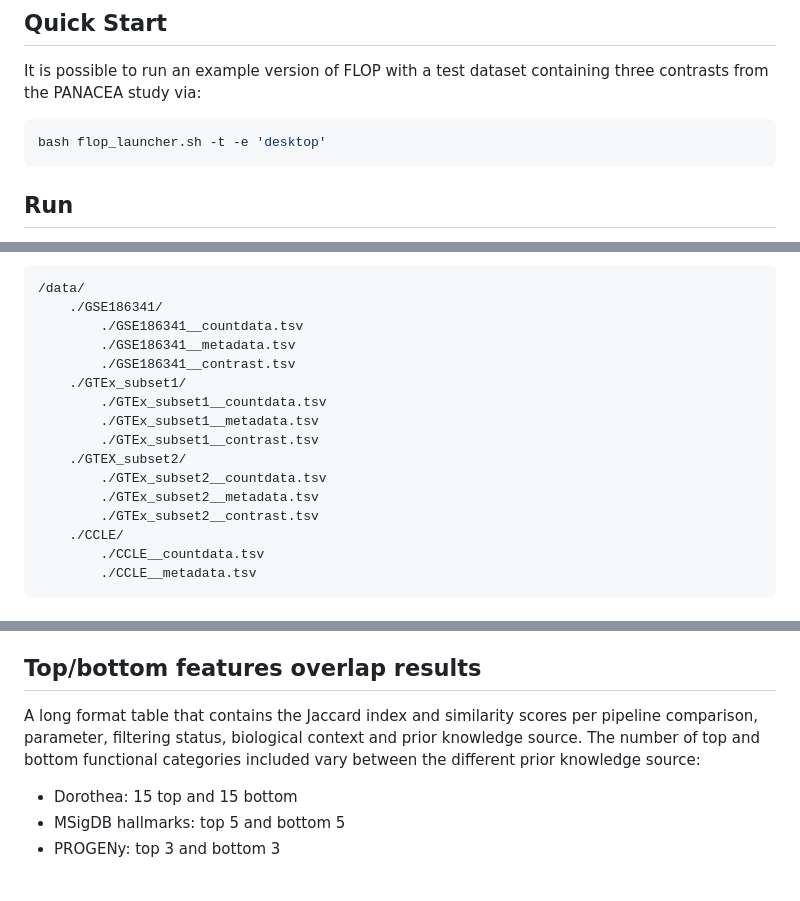
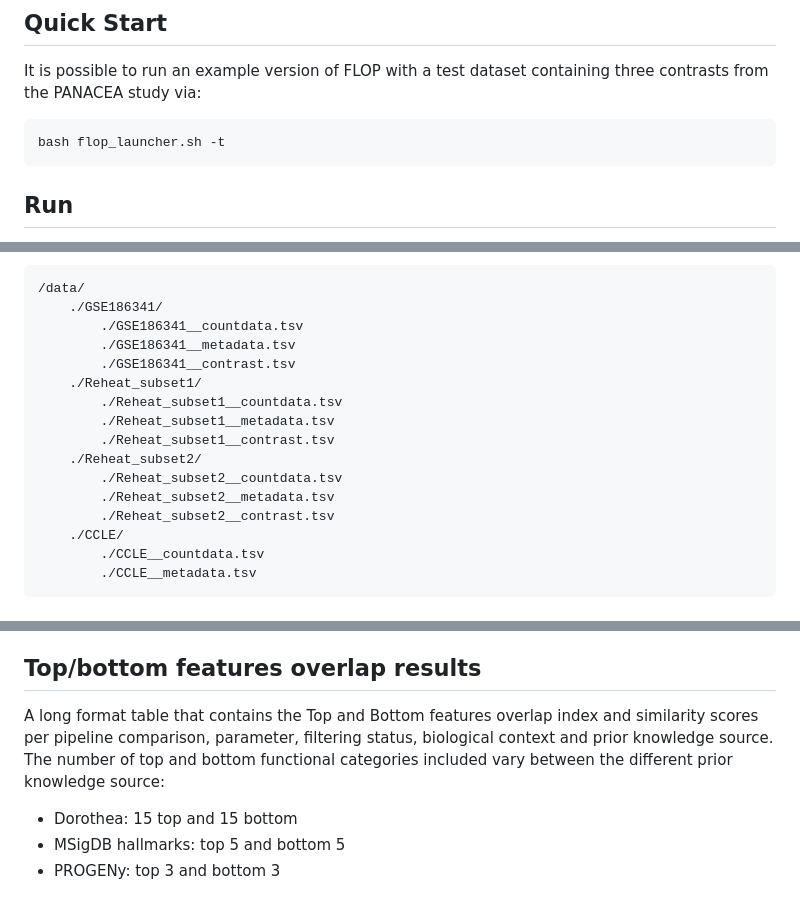
Before and after one commit to saezlab/flop, a Markdown page: README.md, 3 parts joined by grey strips. GitHub-like rendering.

````diff
--- a/README.md
+++ b/README.md
@@ -29,7 +29,7 @@ Once installed, you are ready to run FLOP!
 It is possible to run an example version of FLOP with a test dataset containing three contrasts from the PANACEA study via:
 
 ```bash
-bash flop_launcher.sh -t -e 'desktop'
+bash flop_launcher.sh -t
 ```
 
 ## Run
@@ -65,14 +65,14 @@ FLOP works with two or three different files. Each different dataset folder shou
 		./GSE186341__countdata.tsv
 		./GSE186341__metadata.tsv
 		./GSE186341__contrast.tsv
-	./GTEx_subset1/
-		./GTEx_subset1__countdata.tsv
-		./GTEx_subset1__metadata.tsv
-		./GTEx_subset1__contrast.tsv
-	./GTEX_subset2/
-		./GTEx_subset2__countdata.tsv
-		./GTEx_subset2__metadata.tsv
-		./GTEx_subset2__contrast.tsv
+	./Reheat_subset1/
+		./Reheat_subset1__countdata.tsv
+		./Reheat_subset1__metadata.tsv
+		./Reheat_subset1__contrast.tsv
+	./Reheat_subset2/
+		./Reheat_subset2__countdata.tsv
+		./Reheat_subset2__metadata.tsv
+		./Reheat_subset2__contrast.tsv
 	./CCLE/
 		./CCLE__countdata.tsv
 		./CCLE__metadata.tsv
@@ -112,7 +112,7 @@ A long format table that contains the spearman rank correlation and coocurrence
 
 ## Top/bottom features overlap results
 
-A long format table that contains the Jaccard index and similarity scores per pipeline comparison, parameter, filtering status, biological context and prior knowledge source. The number of top and bottom functional categories included vary between the different prior knowledge source:
+A long format table that contains the Top and Bottom features overlap index and similarity scores per pipeline comparison, parameter, filtering status, biological context and prior knowledge source. The number of top and bottom functional categories included vary between the different prior knowledge source:
 
 - Dorothea: 15 top and 15 bottom
 - MSigDB hallmarks: top 5 and bottom 5
````
